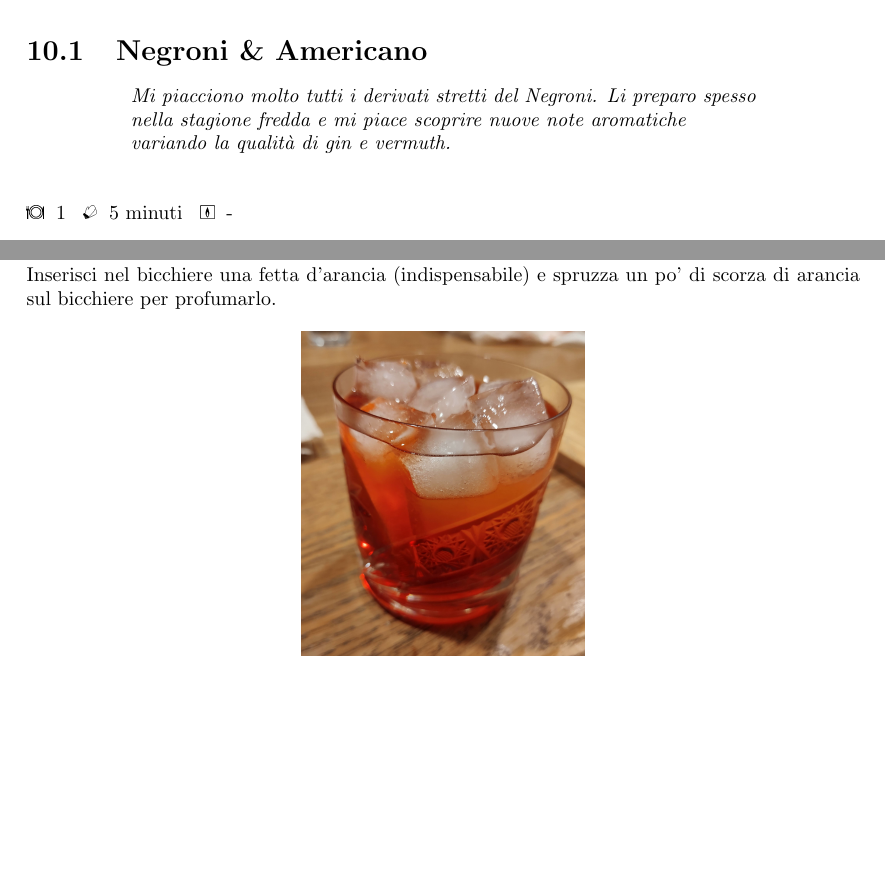
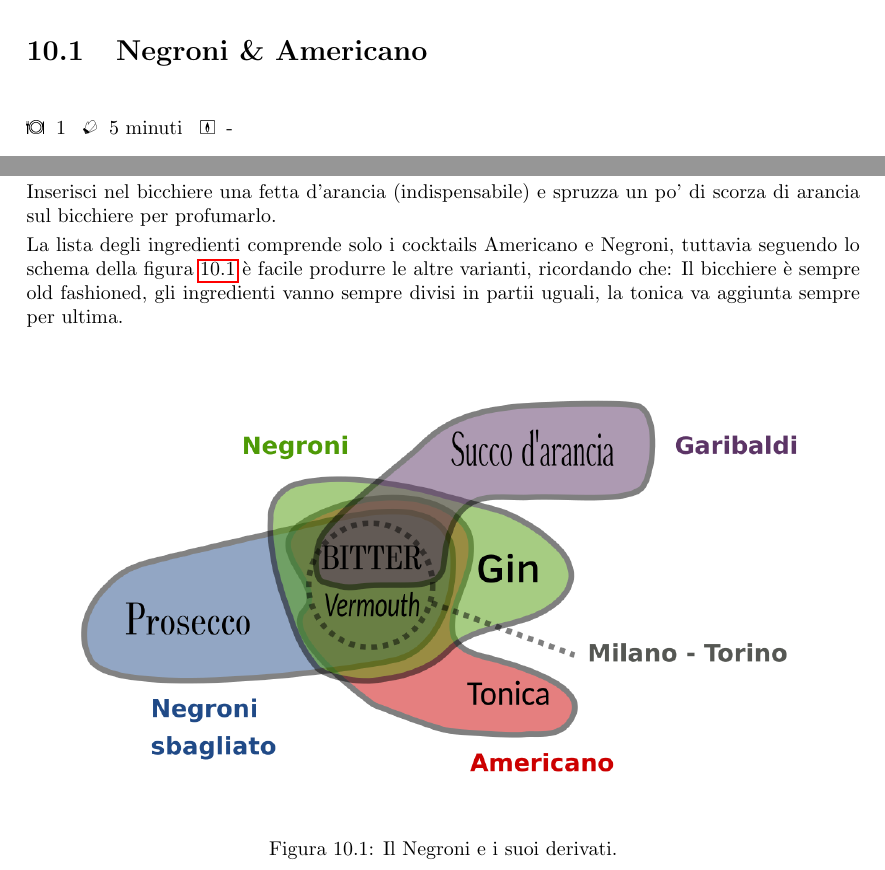
Before and after one commit to massimobarbieri/Appunti-di-cucina, a LaTeX document (appunti-di-cucina.tex, which reads Ricette/Cocktails/negroni.tex): two parts of page 59 of 67, joined at a grey line, cut so that both start at the same text, the shorter picture padded with empty space. Compiled offline with pdfLaTeX.

Commit message:
Figura: Negroni e derivati

```diff
--- a/Ricette/Cocktails/negroni.tex
+++ b/Ricette/Cocktails/negroni.tex
@@ -1,4 +1,4 @@
-\recipe[Mi piacciono molto tutti i derivati stretti del Negroni. Li preparo spesso nella stagione fredda e mi piace scoprire nuove note aromatiche variando la qualità di gin e vermuth.]{Negroni \& Americano}
+\recipe[]{Negroni \& Americano}
 \serves{1}%<----Numero di porzioni
 \preptime{5 minuti}%<---Tempo di preparazione
 \cooktime[]{-}%<-----Tempo di cottura
@@ -29,12 +29,15 @@
 
 Inserisci nel bicchiere una fetta d'arancia (indispensabile) e spruzza un po' di scorza di arancia sul bicchiere per profumarlo.
 
-
+La lista degli ingredienti comprende solo i cocktails Americano e Negroni, tuttavia seguendo lo schema della figura \ref{negroni:schema} è facile produrre le altre varianti, ricordando che: Il bicchiere è sempre old fashioned, gli ingredienti vanno sempre divisi in partii uguali, la tonica va aggiunta sempre per ultima.
 \end{method}
 
 %\subsection*{Note}
 
 % Figura
-\begin{center}
-\includegraphics[width=5cm]{img/negroni.jpg}
-\end{center}
+\begin{figure}[!h]
+\centering
+\includegraphics[]{img/negroni.png}
+\caption{Il Negroni e i suoi derivati.}
+\label{negroni:schema}
+\end{figure}
```
Also changed, not shown: Ricette/Cocktails/vermouth.tex (+1 -1 lines), appunti-di-cucina.pdf, img/negroni.jpg (deleted), img/negroni.png (added), img/negroni.svg (added), 3 other files.
